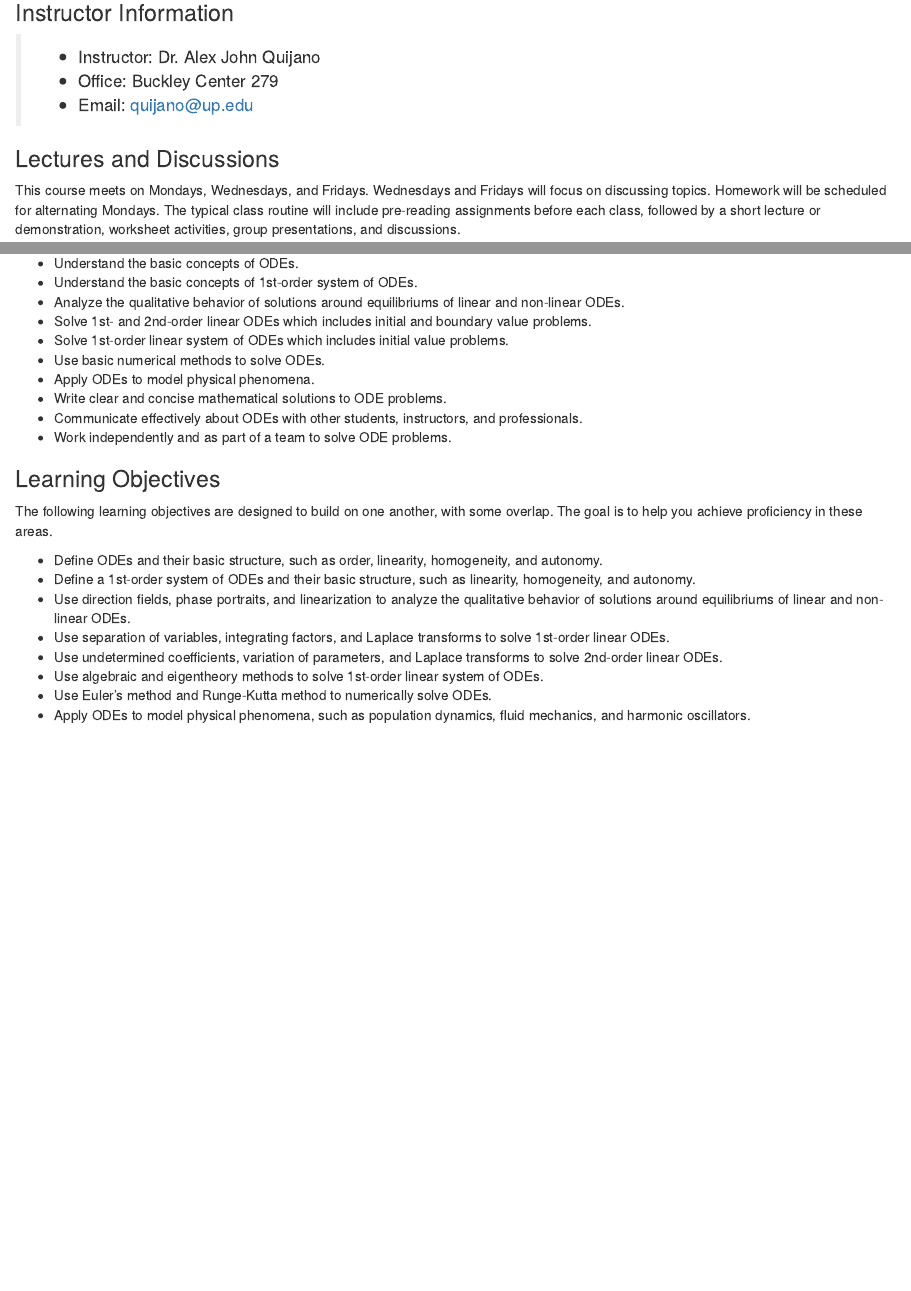
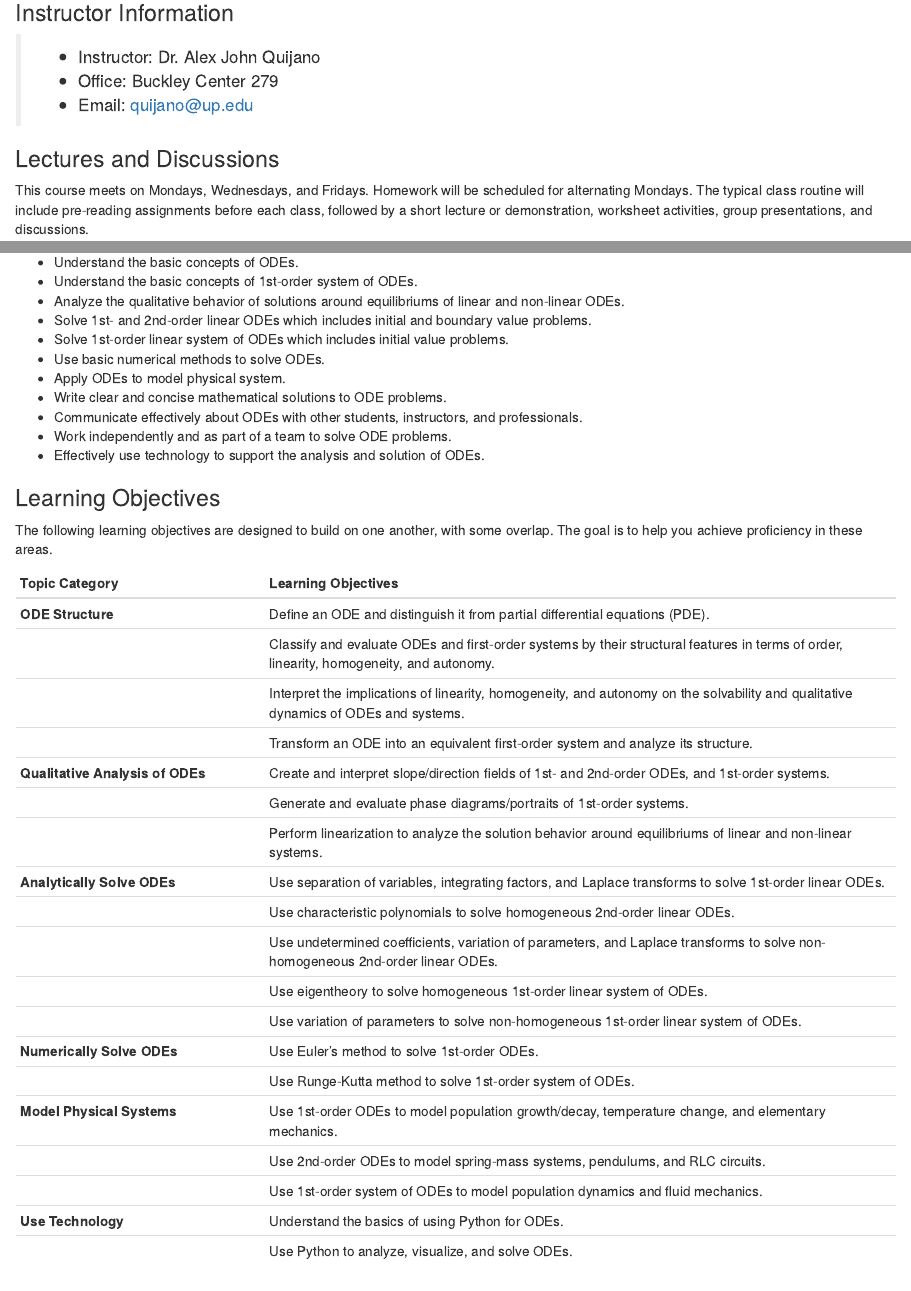
Before and after one commit to upmathematics/mth-321ab-fa25, an R Markdown document (index.Rmd): the page in a window 1100 px wide, from 450 px down, and a second part further down, joined at a grey line. Rendered offline with R 4.5, knitr and Pandoc, with nearby package versions; drawn as R Markdown's standard HTML page in place of the format the file asks for; some code elsewhere in the file could not run offline; a font, style sheet, LaTeX package, included part or bibliography that could not be used is replaced or left out.

Commit message:
syllabus update

```diff
--- a/index.Rmd
+++ b/index.Rmd
@@ -33,7 +33,7 @@ knitr::opts_chunk$set(echo = TRUE)
 
 ### Lectures and Discussions
 
-This course meets on Mondays, Wednesdays, and Fridays. Wednesdays and Fridays will focus on discussing topics. Homework will be scheduled for alternating Mondays. The typical class routine will include pre-reading assignments before each class, followed by a short lecture or demonstration, worksheet activities, group presentations, and discussions.
+This course meets on Mondays, Wednesdays, and Fridays. Homework will be scheduled for alternating Mondays. The typical class routine will include pre-reading assignments before each class, followed by a short lecture or demonstration, worksheet activities, group presentations, and discussions.
 
 > The course schedule and location is:
 >
@@ -141,23 +141,37 @@ Upon completion of the course, you will be able to:
 * Solve 1st- and 2nd-order linear ODEs which includes initial and boundary value problems.
 * Solve 1st-order linear system of ODEs which includes initial value problems.
 * Use basic numerical methods to solve ODEs.
-* Apply ODEs to model physical phenomena.
+* Apply ODEs to model physical system.
 * Write clear and concise mathematical solutions to ODE problems.
 * Communicate effectively about ODEs with other students, instructors, and professionals.
 * Work independently and as part of a team to solve ODE problems.
+* Effectively use technology to support the analysis and solution of ODEs.
 
 ### Learning Objectives
 
 The following learning objectives are designed to build on one another, with some overlap. The goal is to help you achieve proficiency in these areas.
 
-* Define ODEs and their basic structure, such as order, linearity, homogeneity, and autonomy.
-* Define a 1st-order system of ODEs and their basic structure, such as linearity, homogeneity, and autonomy.
-* Use direction fields, phase portraits, and linearization to analyze the qualitative behavior of solutions around equilibriums of linear and non-linear ODEs.
-* Use separation of variables, integrating factors, and Laplace transforms to solve 1st-order linear ODEs.
-* Use undetermined coefficients, variation of parameters, and Laplace transforms to solve 2nd-order linear ODEs.
-* Use algebraic and eigentheory methods to solve 1st-order linear system of ODEs.
-* Use Euler's method and Runge-Kutta method to numerically solve ODEs.
-* Apply ODEs to model physical phenomena, such as population dynamics, fluid mechanics, and harmonic oscillators.
+| **Topic Category** | **Learning Objectives** |
+|:---|:---------|
+| **ODE Structure** | Define an ODE and distinguish it from partial differential equations (PDE). |
+|  | Classify and evaluate ODEs and first-order systems by their structural features in terms of order, linearity, homogeneity, and autonomy. |
+|  | Interpret the implications of linearity, homogeneity, and autonomy on the solvability and qualitative dynamics of ODEs and systems. |
+|  | Transform an ODE into an equivalent first-order system and analyze its structure. |
+| **Qualitative Analysis of ODEs** | Create and interpret slope/direction fields of 1st- and 2nd-order ODEs, and 1st-order systems. |
+|  | Generate and evaluate phase diagrams/portraits of 1st-order systems. |
+|  | Perform linearization to analyze the solution behavior around equilibriums of linear and non-linear systems. |
+| **Analytically Solve ODEs** | Use separation of variables, integrating factors, and Laplace transforms to solve 1st-order linear ODEs. |
+|  | Use characteristic polynomials to solve homogeneous 2nd-order linear ODEs. |
+|  | Use undetermined coefficients, variation of parameters, and Laplace transforms to solve non-homogeneous 2nd-order linear ODEs.
+|  | Use eigentheory to solve homogeneous 1st-order linear system of ODEs. |
+|  | Use variation of parameters to solve non-homogeneous 1st-order linear system of ODEs. |
+| **Numerically Solve ODEs** | Use Euler's method to solve 1st-order ODEs. |
+|  | Use Runge-Kutta method to solve 1st-order system of ODEs. |
+| **Model Physical Systems** | Use 1st-order ODEs to model population growth/decay, temperature change, and elementary mechanics. |
+|  | Use 2nd-order ODEs to model spring-mass systems, pendulums, and RLC circuits. |
+|  | Use 1st-order system of ODEs to model population dynamics and fluid mechanics. |
+| **Use Technology** | Understand the basics of using Python for ODEs. |
+|  | Use Python to analyze, visualize, and solve ODEs. |
 
 <br>
 
```
Also changed, not shown: references.bib (+0 -14 lines), docs/references.bib, index.Rmd (2 more changed lines), 1 other file.
